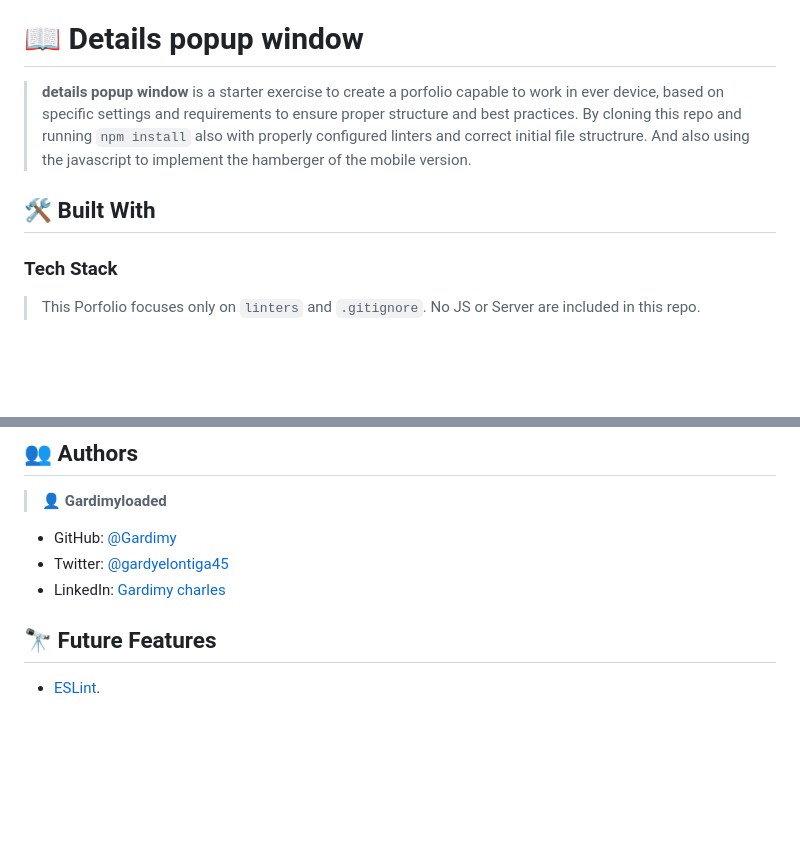
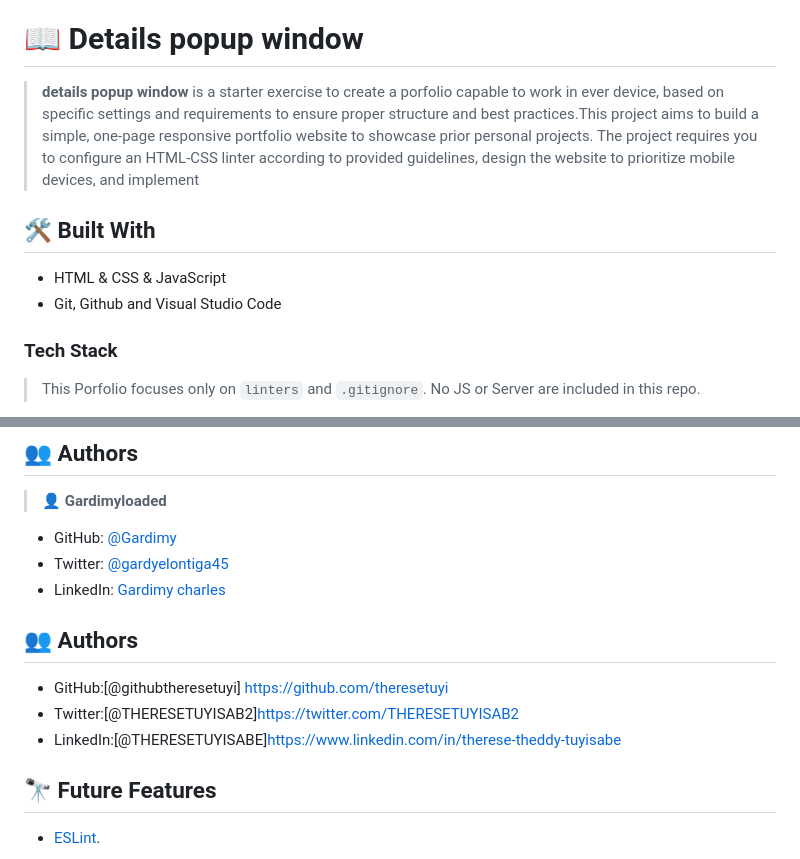
Before and after one commit to Gardimy/Application-deploy, a Markdown page: README.md, 2 parts joined by grey strips. Rendered like a GitHub page; blank space fills up the shorter version.

```diff
--- a/README.md
+++ b/README.md
@@ -32,8 +32,11 @@ A Microverse exercise to manipulate
 
 # 📖 Details popup window <a name="about-project"></a>
 
-> **details popup window** is a starter exercise to create a porfolio capable to work in ever device, based on specific settings and requirements to ensure proper structure and best practices. By cloning this repo and running `npm install`  also with properly configured linters and correct initial file structrure. And also using the javascript to implement the hamberger of the mobile version.
+> **details popup window**  is a starter exercise to create a porfolio capable to work in ever device, based on specific settings and requirements to ensure proper structure and best practices.This project aims to build a simple, one-page responsive portfolio website to showcase prior personal projects. The project requires you to configure an HTML-CSS linter according to provided guidelines, design the website to prioritize mobile devices, and implement
+
 ## 🛠 Built With <a name="built-with"></a>
+- HTML & CSS & JavaScript
+- Git, Github and Visual Studio Code
 
 ### Tech Stack <a name="tech-stack"></a>
 
@@ -117,6 +120,12 @@ To run the linters before committing any changes to your code, execute the follo
 - Twitter: [@gardyelontiga45](https://twitter.com/gardyelontiga45)
 - LinkedIn: [Gardimy charles](https://www.linkedin.com/in/gardimy-charles)
 
+ ## 👥 Authors  <a name="authors"></a>
+
+- GitHub:[@githubtheresetuyi] https://github.com/theresetuyi
+- Twitter:[@THERESETUYISAB2]https://twitter.com/THERESETUYISAB2
+- LinkedIn:[@THERESETUYISABE]https://www.linkedin.com/in/therese-theddy-tuyisabe
+
 <!-- FUTURE FEATURES -->
 
 ## 🔭 Future Features <a name="future-features"></a>
```
